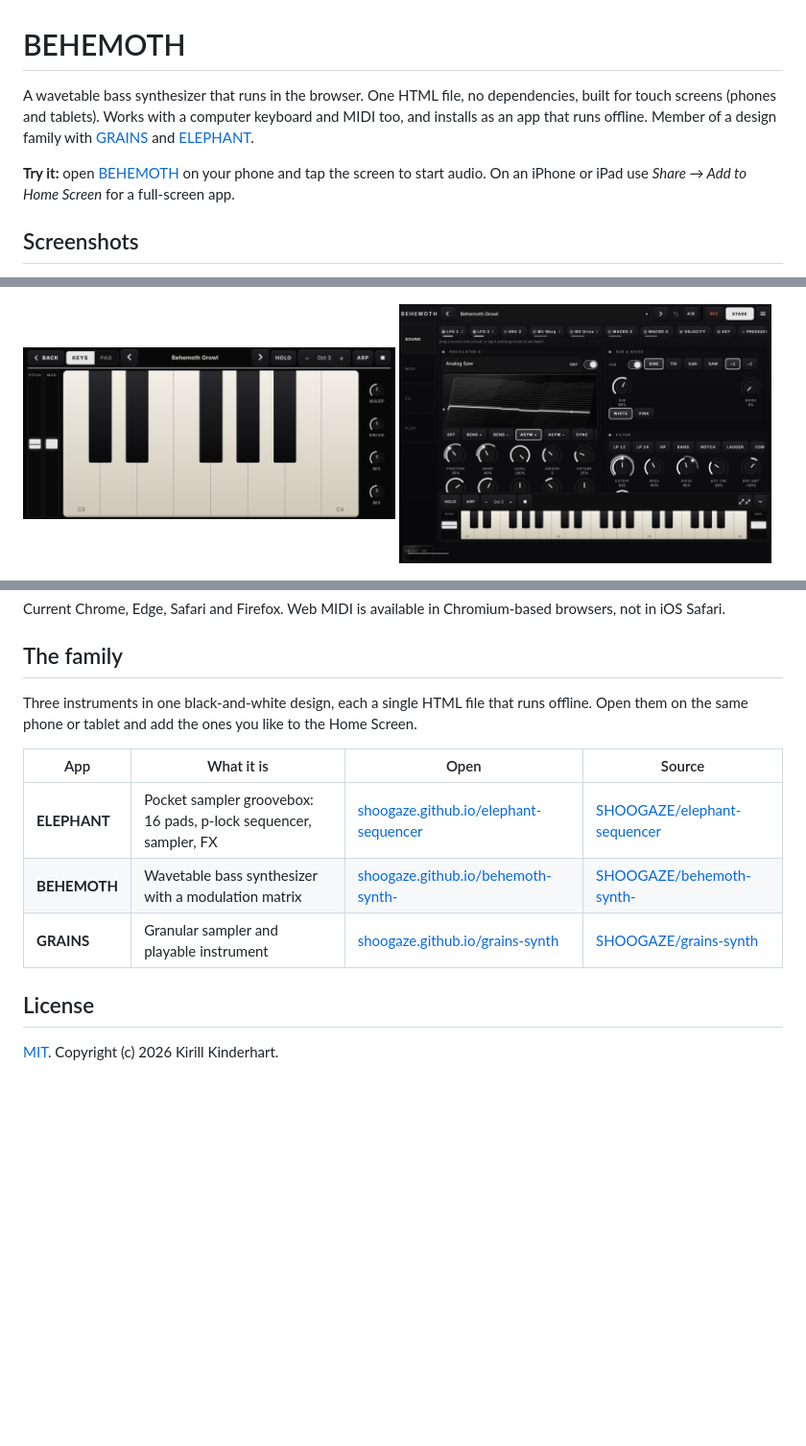
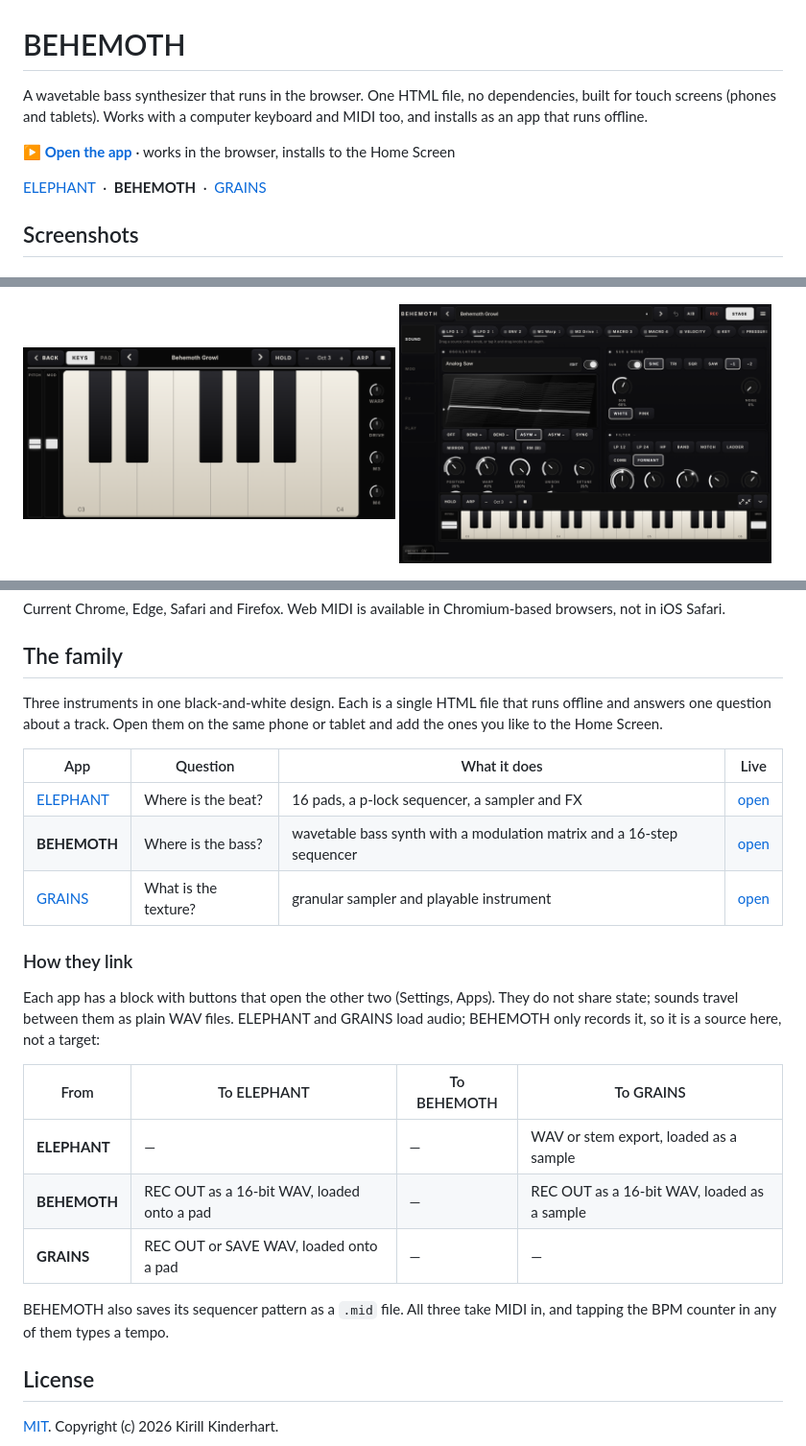
Before and after one commit to SHOOGAZE/behemoth-synth-, a Markdown page: README.md, 3 parts joined by grey strips. Shown at 96% size. Rendered like a GitHub page; pictures changed too: screenshots/tablet-landscape.png; blank space fills up the shorter version.

```diff
--- a/README.md
+++ b/README.md
@@ -1,8 +1,10 @@
 # BEHEMOTH
 
-A wavetable bass synthesizer that runs in the browser. One HTML file, no dependencies, built for touch screens (phones and tablets). Works with a computer keyboard and MIDI too, and installs as an app that runs offline. Member of a design family with [GRAINS](https://shoogaze.github.io/grains-synth/) and [ELEPHANT](https://shoogaze.github.io/elephant-sequencer/).
+A wavetable bass synthesizer that runs in the browser. One HTML file, no dependencies, built for touch screens (phones and tablets). Works with a computer keyboard and MIDI too, and installs as an app that runs offline.
 
-**Try it:** open [BEHEMOTH](https://shoogaze.github.io/behemoth-synth-/) on your phone and tap the screen to start audio. On an iPhone or iPad use *Share → Add to Home Screen* for a full-screen app.
+**[▶ Open the app](https://shoogaze.github.io/behemoth-synth-/)**  ·  works in the browser, installs to the Home Screen
+
+[ELEPHANT](https://github.com/SHOOGAZE/elephant-sequencer) &nbsp;·&nbsp; **BEHEMOTH** &nbsp;·&nbsp; [GRAINS](https://github.com/SHOOGAZE/grains-synth)
 
 ## Screenshots
 
@@ -104,13 +106,25 @@ Current Chrome, Edge, Safari and Firefox. Web MIDI is available in Chromium-base
 
 ## The family
 
-Three instruments in one black-and-white design, each a single HTML file that runs offline. Open them on the same phone or tablet and add the ones you like to the Home Screen.
+Three instruments in one black-and-white design. Each is a single HTML file that runs offline and answers one question about a track. Open them on the same phone or tablet and add the ones you like to the Home Screen.
 
-| App | What it is | Open | Source |
-| --- | --- | --- | --- |
-| **ELEPHANT** | Pocket sampler groovebox: 16 pads, p-lock sequencer, sampler, FX | [shoogaze.github.io/elephant-sequencer](https://shoogaze.github.io/elephant-sequencer/) | [SHOOGAZE/elephant-sequencer](https://github.com/SHOOGAZE/elephant-sequencer) |
-| **BEHEMOTH** | Wavetable bass synthesizer with a modulation matrix | [shoogaze.github.io/behemoth-synth-](https://shoogaze.github.io/behemoth-synth-/) | [SHOOGAZE/behemoth-synth-](https://github.com/SHOOGAZE/behemoth-synth-) |
-| **GRAINS** | Granular sampler and playable instrument | [shoogaze.github.io/grains-synth](https://shoogaze.github.io/grains-synth/) | [SHOOGAZE/grains-synth](https://github.com/SHOOGAZE/grains-synth) |
+| App | Question | What it does | Live |
+|---|---|---|---|
+| [ELEPHANT](https://github.com/SHOOGAZE/elephant-sequencer) | Where is the beat? | 16 pads, a p-lock sequencer, a sampler and FX | [open](https://shoogaze.github.io/elephant-sequencer/) |
+| **BEHEMOTH** | Where is the bass? | wavetable bass synth with a modulation matrix and a 16-step sequencer | [open](https://shoogaze.github.io/behemoth-synth-/) |
+| [GRAINS](https://github.com/SHOOGAZE/grains-synth) | What is the texture? | granular sampler and playable instrument | [open](https://shoogaze.github.io/grains-synth/) |
+
+### How they link
+
+Each app has a block with buttons that open the other two (Settings, Apps). They do not share state; sounds travel between them as plain WAV files. ELEPHANT and GRAINS load audio; BEHEMOTH only records it, so it is a source here, not a target:
+
+| From | To ELEPHANT | To BEHEMOTH | To GRAINS |
+|---|---|---|---|
+| **ELEPHANT** | — | — | WAV or stem export, loaded as a sample |
+| **BEHEMOTH** | REC OUT as a 16-bit WAV, loaded onto a pad | — | REC OUT as a 16-bit WAV, loaded as a sample |
+| **GRAINS** | REC OUT or SAVE WAV, loaded onto a pad | — | — |
+
+BEHEMOTH also saves its sequencer pattern as a `.mid` file. All three take MIDI in, and tapping the BPM counter in any of them types a tempo.
 
 ## License
 
```
Also changed, not shown: CHANGELOG.md (+4 -0 lines), screenshots/sound.png, screenshots/tablet-portrait.png, 7 other files.
